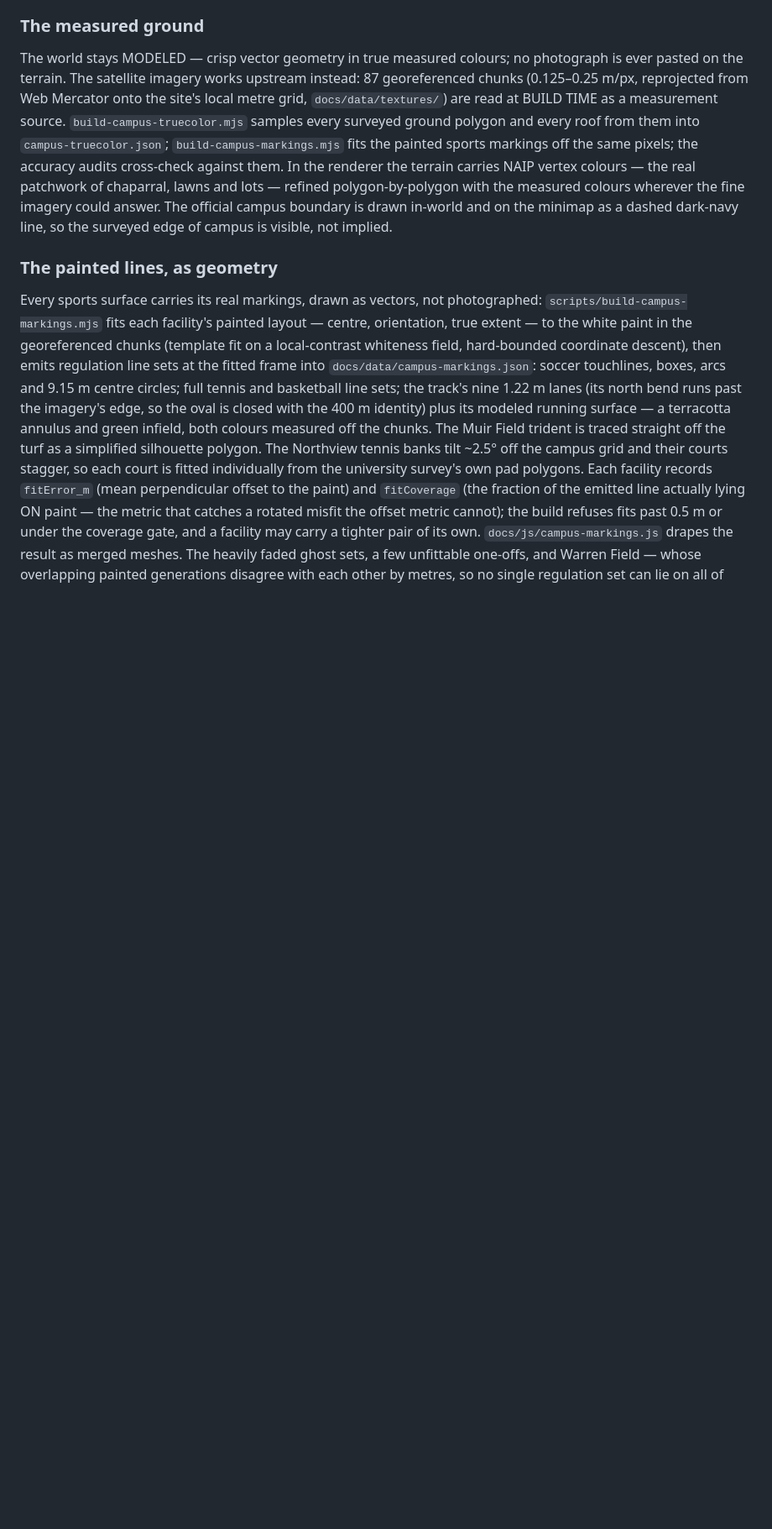
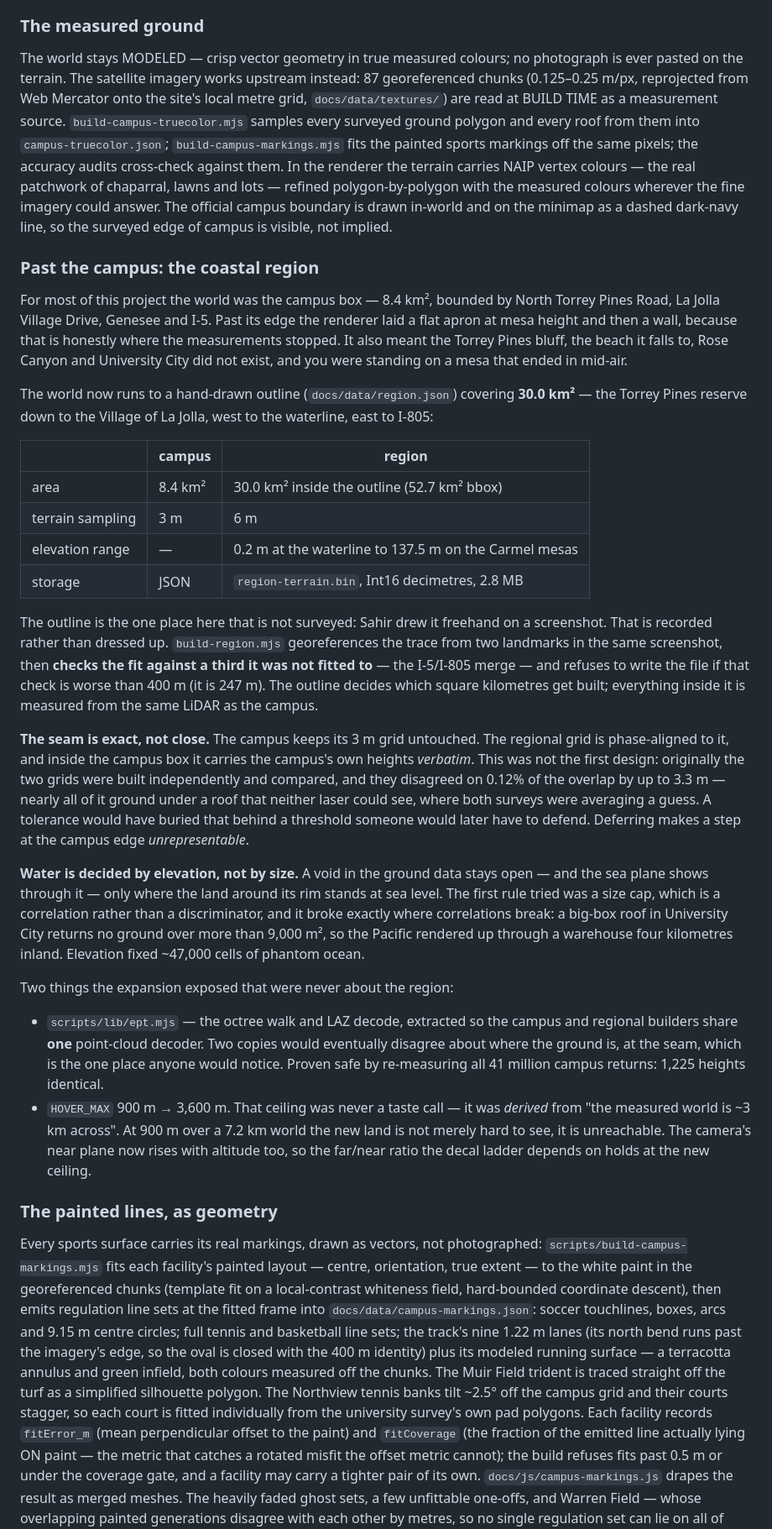
Before and after one commit to SahirSSharma/3D-Modeling-Campus, a Markdown page: README.md, the part around one of its changes. Shown at 84% size. Drawn GitHub-style; blank space fills up the shorter version.

Commit message:
README: the coastal region, and three lessons it cost
The region section documents what shipped and, more usefully, the two
designs that were tried first and were wrong: comparing the two terrain
grids with a tolerance instead of deferring to one, and sorting voids
into roof-vs-ocean by size instead of by elevation.

Both are in 'learned the hard way' because both are the same shape of
mistake as the ones already there — a metric that is right for every case
you happen to look at. So is the third: a constant whose comment justified
it from a fact (the world is ~3 km across) that later stopped being true.

```diff
--- a/README.md
+++ b/README.md
@@ -64,6 +64,57 @@ real patchwork of chaparral, lawns and lots — refined polygon-by-polygon with
 colours wherever the fine imagery could answer. The official campus boundary is drawn in-world
 and on the minimap as a dashed dark-navy line, so the surveyed edge of campus is visible, not
 implied.
+
+### Past the campus: the coastal region
+
+For most of this project the world was the campus box — 8.4 km², bounded by North Torrey Pines
+Road, La Jolla Village Drive, Genesee and I-5. Past its edge the renderer laid a flat apron at
+mesa height and then a wall, because that is honestly where the measurements stopped. It also
+meant the Torrey Pines bluff, the beach it falls to, Rose Canyon and University City did not
+exist, and you were standing on a mesa that ended in mid-air.
+
+The world now runs to a hand-drawn outline (`docs/data/region.json`) covering **30.0 km²** — the
+Torrey Pines reserve down to the Village of La Jolla, west to the waterline, east to I-805:
+
+| | campus | region |
+|---|---|---|
+| area | 8.4 km² | 30.0 km² inside the outline (52.7 km² bbox) |
+| terrain sampling | 3 m | 6 m |
+| elevation range | — | 0.2 m at the waterline to 137.5 m on the Carmel mesas |
+| storage | JSON | `region-terrain.bin`, Int16 decimetres, 2.8 MB |
+
+The outline is the one place here that is not surveyed: Sahir drew it freehand on a screenshot.
+That is recorded rather than dressed up. `build-region.mjs` georeferences the trace from two
+landmarks in the same screenshot, then **checks the fit against a third it was not fitted to** —
+the I-5/I-805 merge — and refuses to write the file if that check is worse than 400 m (it is
+247 m). The outline decides which square kilometres get built; everything inside it is measured
+from the same LiDAR as the campus.
+
+**The seam is exact, not close.** The campus keeps its 3 m grid untouched. The regional grid is
+phase-aligned to it, and inside the campus box it carries the campus's own heights *verbatim*.
+This was not the first design: originally the two grids were built independently and compared,
+and they disagreed on 0.12% of the overlap by up to 3.3 m — nearly all of it ground under a roof
+that neither laser could see, where both surveys were averaging a guess. A tolerance would have
+buried that behind a threshold someone would later have to defend. Deferring makes a step at the
+campus edge *unrepresentable*.
+
+**Water is decided by elevation, not by size.** A void in the ground data stays open — and the sea
+plane shows through it — only where the land around its rim stands at sea level. The first rule
+tried was a size cap, which is a correlation rather than a discriminator, and it broke exactly
+where correlations break: a big-box roof in University City returns no ground over more than
+9,000 m², so the Pacific rendered up through a warehouse four kilometres inland. Elevation fixed
+~47,000 cells of phantom ocean.
+
+Two things the expansion exposed that were never about the region:
+
+- `scripts/lib/ept.mjs` — the octree walk and LAZ decode, extracted so the campus and regional
+  builders share **one** point-cloud decoder. Two copies would eventually disagree about where the
+  ground is, at the seam, which is the one place anyone would notice. Proven safe by re-measuring
+  all 41 million campus returns: 1,225 heights identical.
+- `HOVER_MAX` 900 m → 3,600 m. That ceiling was never a taste call — it was *derived* from "the
+  measured world is ~3 km across". At 900 m over a 7.2 km world the new land is not merely hard to
+  see, it is unreachable. The camera's near plane now rises with altitude too, so the far/near
+  ratio the decal ladder depends on holds at the new ceiling.
 
 ### The painted lines, as geometry
 
```
Also changed, not shown: other parts of README.md (+26 -1 lines).
